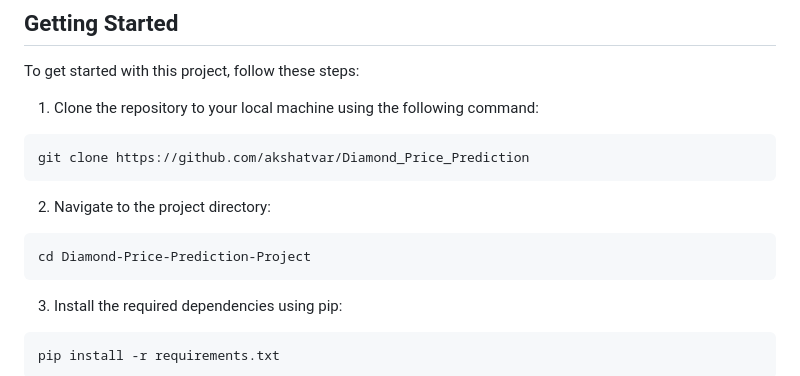
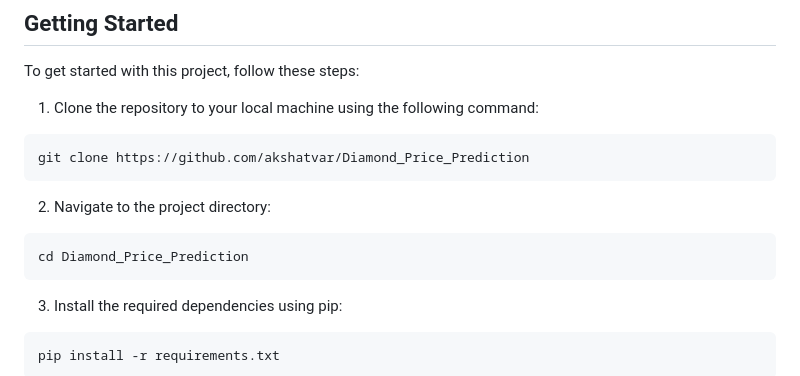
Before and after one commit to akshatvar/Diamond_Price_Prediction, a Markdown page: README.md, the part around the change. Rendered like a GitHub page.

````diff
--- a/README.md
+++ b/README.md
@@ -70,7 +70,7 @@ git clone https://github.com/akshatvar/Diamond_Price_Prediction
 2. Navigate to the project directory:
 
 ```
-cd Diamond-Price-Prediction-Project
+cd Diamond_Price_Prediction
 ```
 
 3. Install the required dependencies using pip:
````
